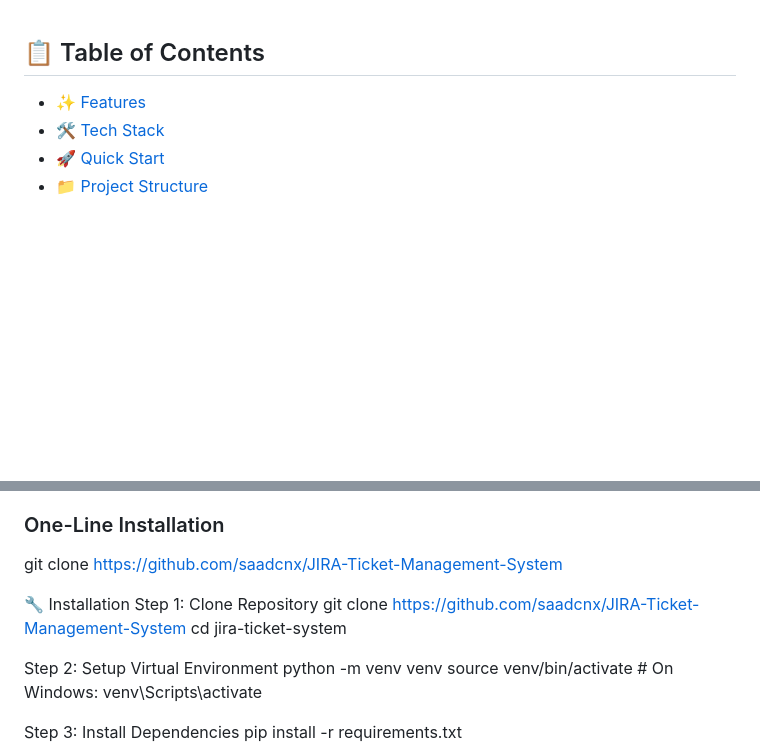
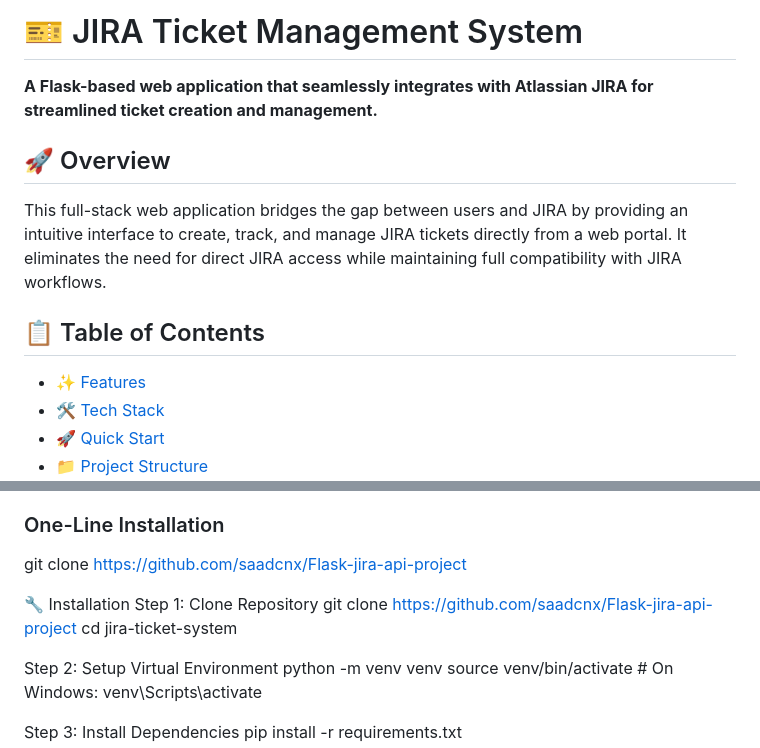
Before and after one commit to saadcnx/JIRA-Ticket-Management-System, a Markdown page: README.md, 2 parts joined by grey strips. Rendered like a GitHub page; blank space fills up the shorter version.

Commit message:
Revise README with new project details and links
Updated repository links and enhanced project description.

```diff
--- a/README.md
+++ b/README.md
@@ -1,3 +1,10 @@
+# 🎫 JIRA Ticket Management System
+
+**A Flask-based web application that seamlessly integrates with Atlassian JIRA for streamlined ticket creation and management.**
+
+## 🚀 Overview
+This full-stack web application bridges the gap between users and JIRA by providing an intuitive interface to create, track, and manage JIRA tickets directly from a web portal. It eliminates the need for direct JIRA access while maintaining full compatibility with JIRA workflows.
+
 
 ## 📋 Table of Contents
 - [✨ Features](#-features)
@@ -65,12 +72,12 @@
 
 ### One-Line Installation
 
-git clone https://github.com/saadcnx/JIRA-Ticket-Management-System
+git clone https://github.com/saadcnx/Flask-jira-api-project
 
 
 🔧 Installation
 Step 1: Clone Repository
-git clone https://github.com/saadcnx/JIRA-Ticket-Management-System
+git clone https://github.com/saadcnx/Flask-jira-api-project
 cd jira-ticket-system
 
 Step 2: Setup Virtual Environment
```
